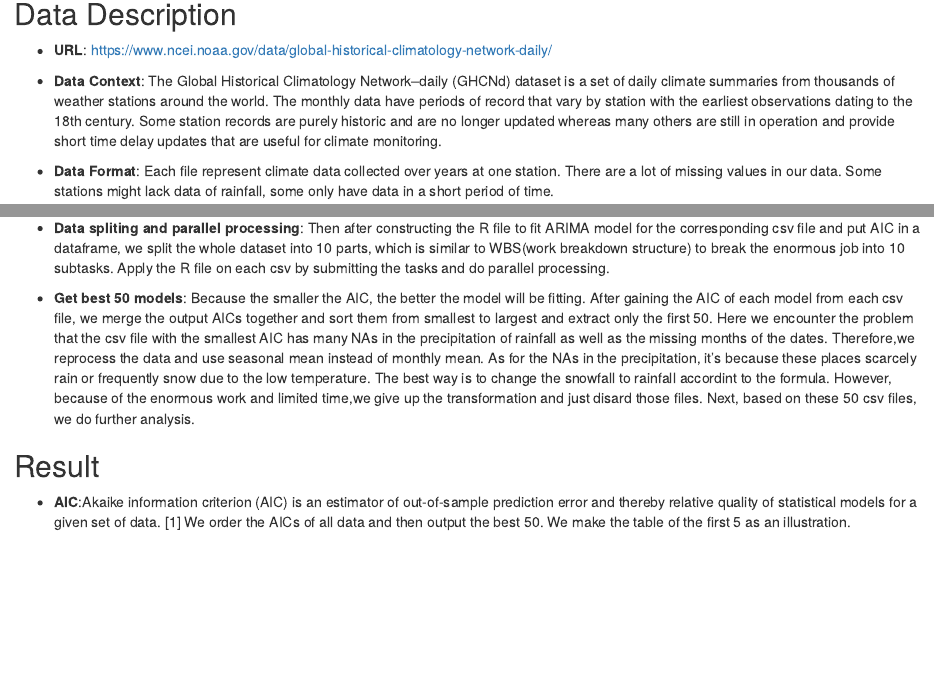
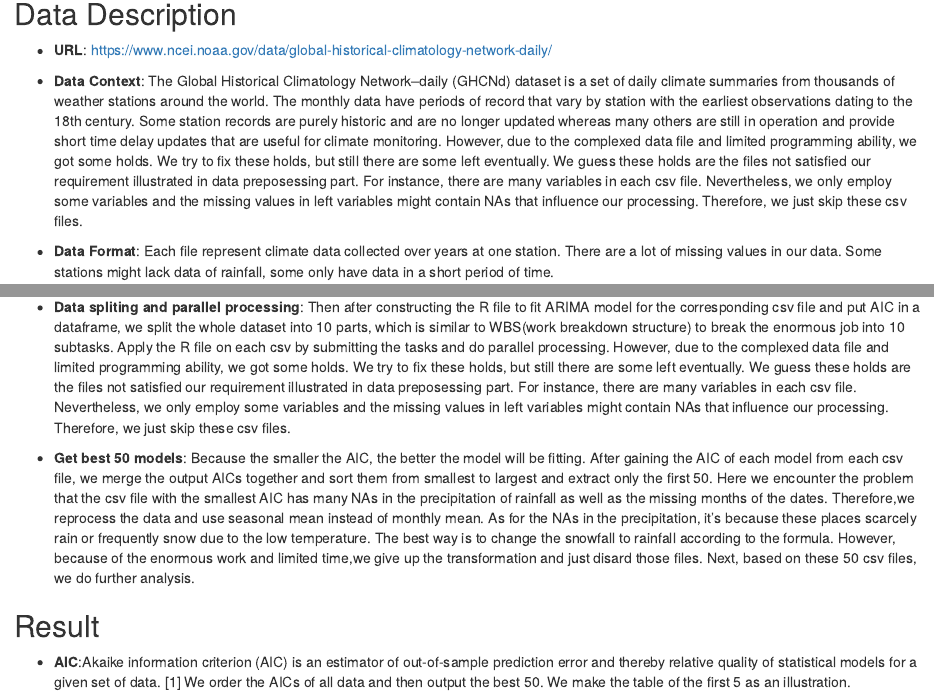
Before and after one commit to chl781/-Global-Historical-Climatology-Time-Series-Analysis, an R Markdown document (report.Rmd): the page in a window 1100 px wide, from 140 px down, and a second part further down, joined at a grey line. The pictures show the output file report.html that the author committed with the source, opened offline.

Commit message:
Add files via upload

```diff
--- a/report.Rmd
+++ b/report.Rmd
@@ -48,7 +48,7 @@ plotForecastErrors <- function(forecasterrors)
 ## Data Description
 + **URL**: https://www.ncei.noaa.gov/data/global-historical-climatology-network-daily/
 
-+ **Data Context**: The Global Historical Climatology Network–daily (GHCNd) dataset is a set of daily climate summaries from thousands of weather stations around the world. The monthly data have periods of record that vary by station with the earliest observations dating to the 18th century. Some station records are purely historic and are no longer updated whereas many others are still in operation and provide short time delay updates that are useful for climate monitoring.
++ **Data Context**: The Global Historical Climatology Network–daily (GHCNd) dataset is a set of daily climate summaries from thousands of weather stations around the world. The monthly data have periods of record that vary by station with the earliest observations dating to the 18th century. Some station records are purely historic and are no longer updated whereas many others are still in operation and provide short time delay updates that are useful for climate monitoring. However, due to the complexed data file and limited programming ability, we got some holds. We try to fix these holds, but still there are some left eventually. We guess these holds are the files not satisfied our requirement illustrated in data preposessing part. For instance, there are many variables in each csv file. Nevertheless, we only employ some variables and the missing values in left variables might contain NAs that influence our processing. Therefore, we just skip these csv files.
 
 + **Data Format**: Each file represent climate data collected over years at one station. There are a lot of missing values in our data. Some stations might lack data of rainfall, some only have data in a short period of time.
 
@@ -76,9 +76,9 @@ plotForecastErrors <- function(forecasterrors)
 
 + **Location Selection**:The stations are located in so many countries and it's complexed to analyze all of them because the dataset is so huge.Therefore,firstly we write a match.sh to choose only stations from Canada (CA), China (CN), United Kindom (UK) and United States (US) these four large countries.
 
-+ **Data spliting and parallel processing**: Then after constructing the R file to fit ARIMA model for the corresponding csv file and put AIC in a dataframe, we split the whole dataset into 10 parts, which is similar to WBS(work breakdown structure) to break the enormous job into 10 subtasks. Apply the R file on each csv by submitting the tasks and do parallel processing.
++ **Data spliting and parallel processing**: Then after constructing the R file to fit ARIMA model for the corresponding csv file and put AIC in a dataframe, we split the whole dataset into 10 parts, which is similar to WBS(work breakdown structure) to break the enormous job into 10 subtasks. Apply the R file on each csv by submitting the tasks and do parallel processing. However, due to the complexed data file and limited programming ability, we got some holds. We try to fix these holds, but still there are some left eventually. We guess these holds are the files not satisfied our requirement illustrated in data preposessing part. For instance, there are many variables in each csv file. Nevertheless, we only employ some variables and the missing values in left variables might contain NAs that influence our processing. Therefore, we just skip these csv files.
 
-+ **Get best 50 models**: Because the smaller the AIC, the better the model will be fitting. After gaining the AIC of each model from each csv file, we merge the output AICs together and sort them from smallest to largest and extract only the first 50. Here we encounter the problem that the csv file with the smallest AIC has many NAs in the precipitation of rainfall as well as the missing months of the dates. Therefore,we reprocess the data and use seasonal mean instead of monthly mean. As for the NAs in the precipitation, it's because these places scarcely rain or frequently snow due to the low temperature. The best way is to change the snowfall to rainfall accordint to the formula. However, because of the enormous work and limited time we give up the transformation and just disard those files. Next, based on these 50 csv files, we do further analysis.
++ **Get best 50 models**: Because the smaller the AIC, the better the model will be fitting. After gaining the AIC of each model from each csv file, we merge the output AICs together and sort them from smallest to largest and extract only the first 50. Here we encounter the problem that the csv file with the smallest AIC has many NAs in the precipitation of rainfall as well as the missing months of the dates. Therefore,we reprocess the data and use seasonal mean instead of monthly mean. As for the NAs in the precipitation, it's because these places scarcely rain or frequently snow due to the low temperature. The best way is to change the snowfall to rainfall according to the formula. However, because of the enormous work and limited time,we give up the transformation and just disard those files. Next, based on these 50 csv files, we do further analysis.
 
 
 ## Result
```
Also changed, not shown: report.html.
